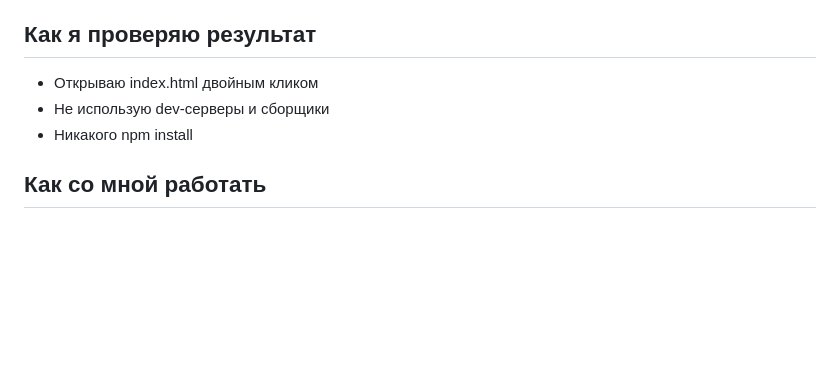
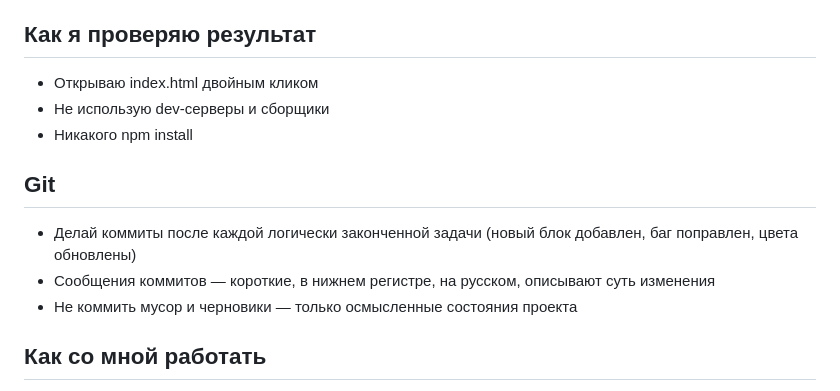
Before and after one commit to bestofigor/landing-tehspec, a Markdown page: CLAUDE.md, the part around the change. GitHub-like rendering; blank space fills up the shorter version.

Commit message:
внесение раздела git в claude.md

```diff
--- a/CLAUDE.md
+++ b/CLAUDE.md
@@ -49,6 +49,16 @@
 - Не использую dev-серверы и сборщики
 - Никакого npm install
 
+## Git
+
+- Делай коммиты после каждой логически законченной
+  задачи (новый блок добавлен, баг поправлен, цвета
+  обновлены)
+- Сообщения коммитов — короткие, в нижнем регистре,
+  на русском, описывают суть изменения
+- Не коммить мусор и черновики — только осмысленные
+  состояния проекта
+
 ## Как со мной работать
 - Если задача неоднозначная — задавай вопросы
 - На больших задачах сначала план, потом реализация
```
